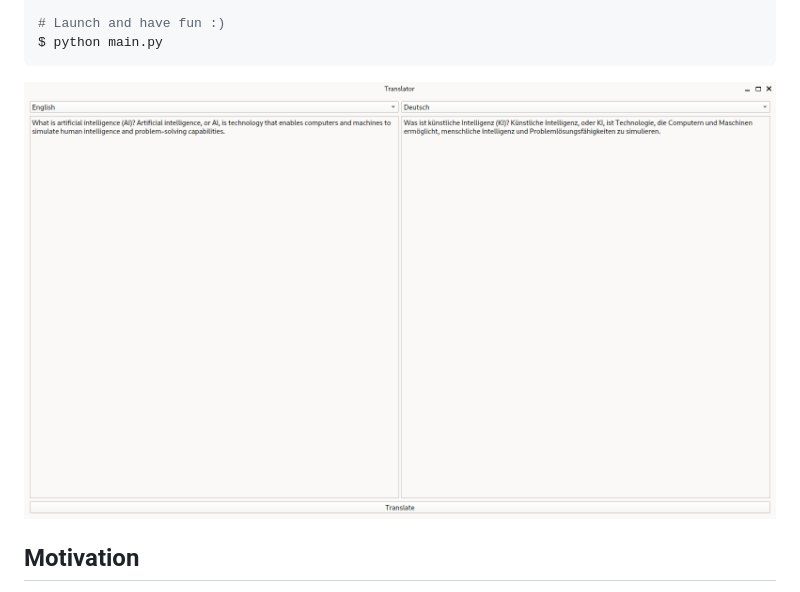
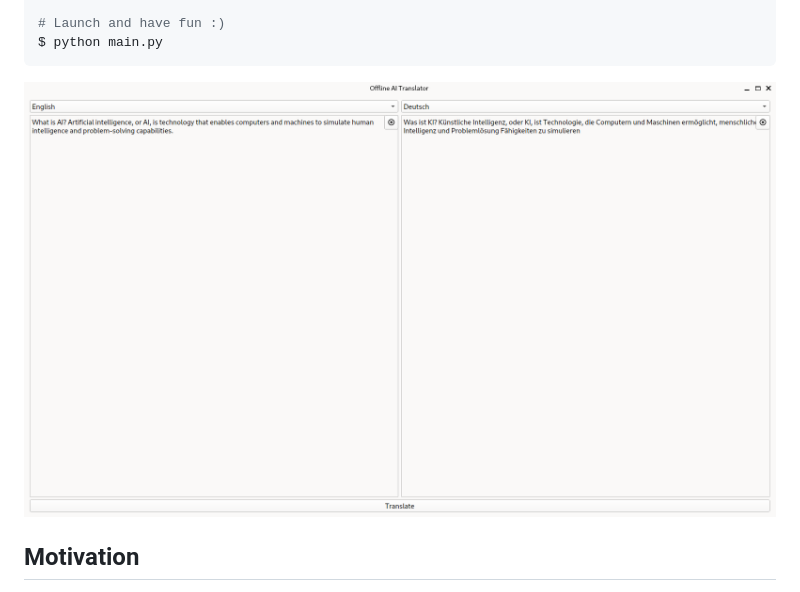
Before and after one commit to ncklinux/OfflineAITranslator, a Markdown page: README.md, the part around the change. GitHub-like rendering; pictures changed too: misc/screenshots/translator_screenshot.png (deleted), misc/screenshots/translator_screenshot_20240526.png (added).

Commit message:
chore: update screenshot

````diff
--- a/README.md
+++ b/README.md
@@ -58,7 +58,7 @@ $ echo $TRANSFORMERS_OFFLINE
 $ python main.py
 ```
 
-![Screenshot](./misc/screenshots/translator_screenshot.png)
+![Screenshot](./misc/screenshots/translator_screenshot_20240526.png)
 
 ## Motivation
 
````
